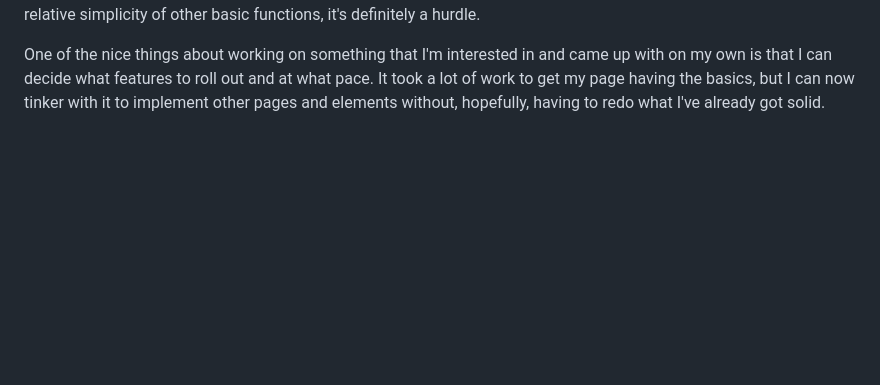
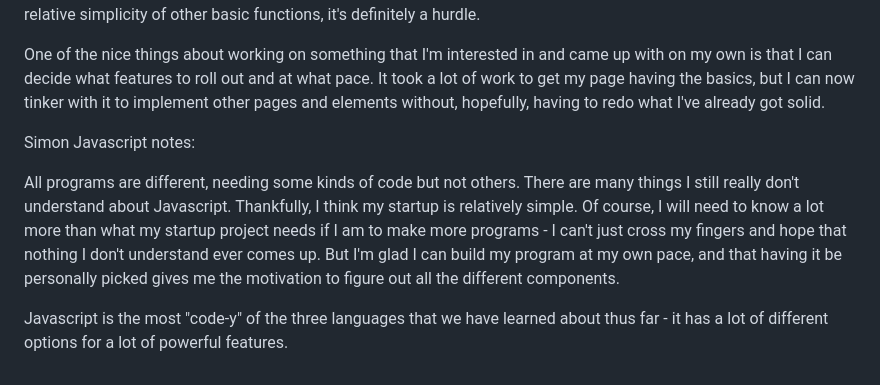
Before and after one commit to Vigitant/startup, a Markdown page: README.md, the part around the change. Rendered like a GitHub page; blank space fills up the shorter version.

```diff
--- a/README.md
+++ b/README.md
@@ -61,3 +61,18 @@ and came up with on my own is that I can decide what features to roll
 out and at what pace. It took a lot of work to get my page having the
 basics, but I can now tinker with it to implement other pages and
 elements without, hopefully, having to redo what I've already got solid.
+
+Simon Javascript notes:
+
+All programs are different, needing some kinds of code but not others.
+There are many things I still really don't understand about Javascript.
+Thankfully, I think my startup is relatively simple. Of course, I will
+need to know a lot more than what my startup project needs if I am to
+make more programs - I can't just cross my fingers and hope that nothing
+I don't understand ever comes up. But I'm glad I can build my program
+at my own pace, and that having it be personally picked gives me the
+motivation to figure out all the different components.
+
+Javascript is the most "code-y" of the three languages that we have
+learned about thus far - it has a lot of different options for a lot
+of powerful features.
```
